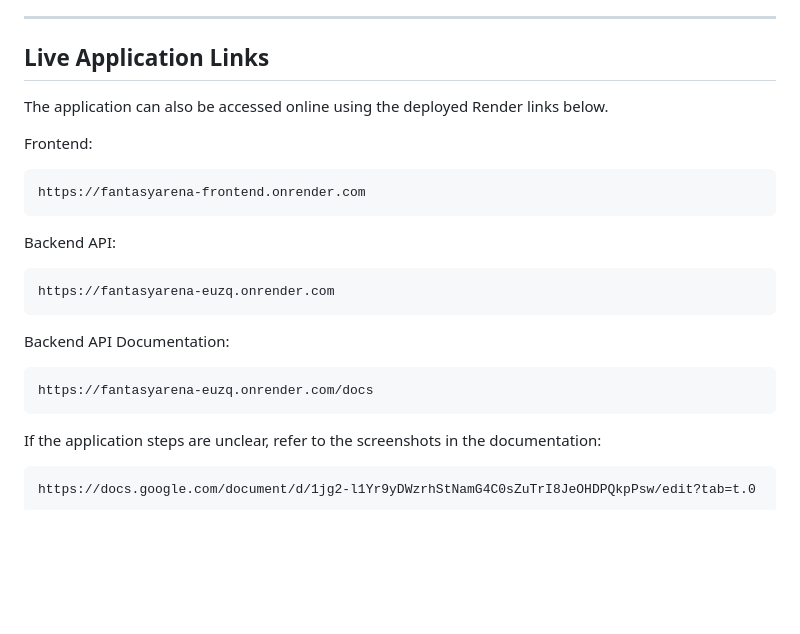
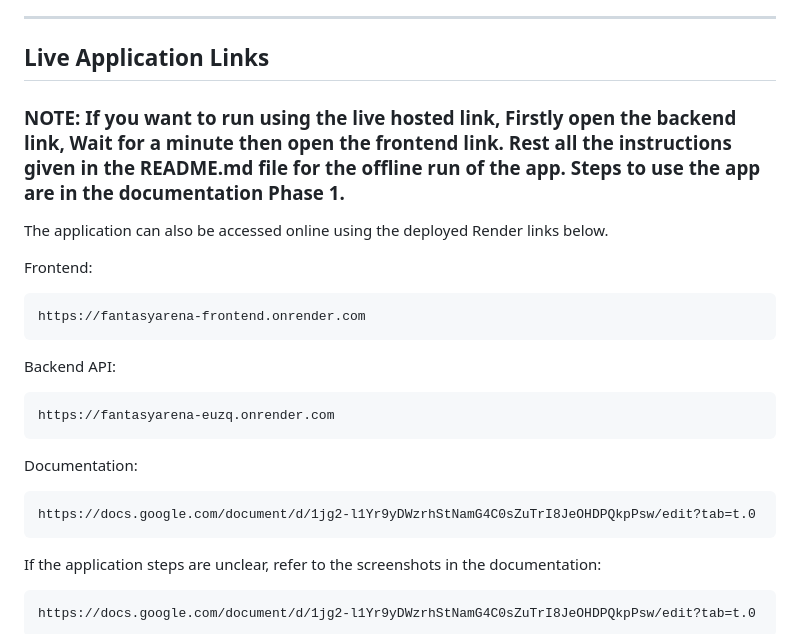
Before and after one commit to Indianworldruler/fantasyarena, a Markdown page: README.md, the part around the change. Drawn GitHub-style; blank space fills up the shorter version.

````diff
--- a/README.md
+++ b/README.md
@@ -11,6 +11,9 @@ The system follows a microservice-style modular structure where separate backend
 ---
 
 ## Live Application Links
+
+### NOTE: If you want to run using the live hosted link, Firstly open the backend link, Wait for a minute then open the frontend link. Rest all the instructions given in the README.md file for the offline run of  the app. Steps to use the app are in the documentation Phase 1.
+
 
 The application can also be accessed online using the deployed Render links below.
 
@@ -26,10 +29,10 @@ Backend API:
 https://fantasyarena-euzq.onrender.com
 ```
 
-Backend API Documentation:
+Documentation:
 
 ```text
-https://fantasyarena-euzq.onrender.com/docs
+https://docs.google.com/document/d/1jg2-l1Yr9yDWzrhStNamG4C0sZuTrI8JeOHDPQkpPsw/edit?tab=t.0
 ```
 
 If the application steps are unclear, refer to the screenshots in the documentation:
````
